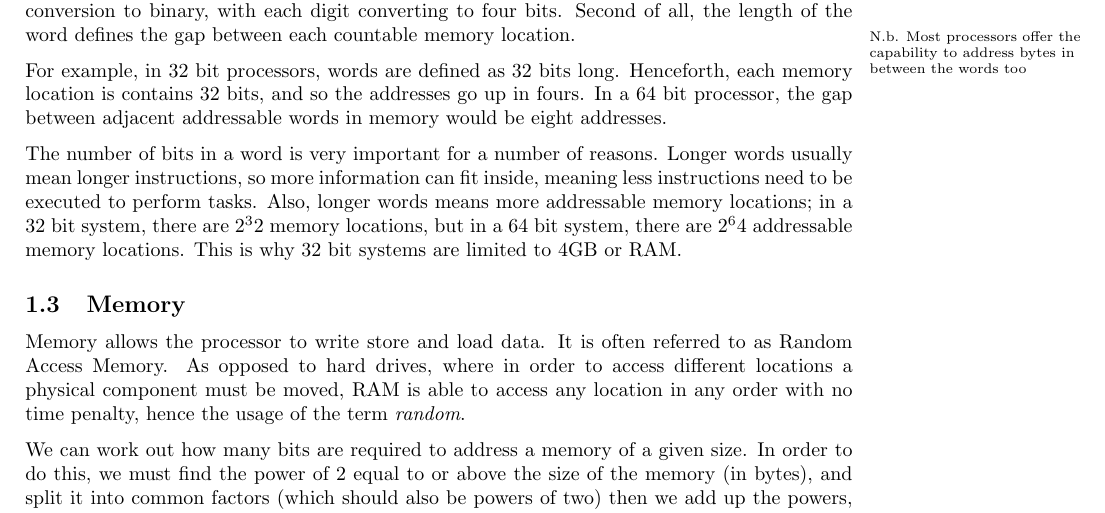
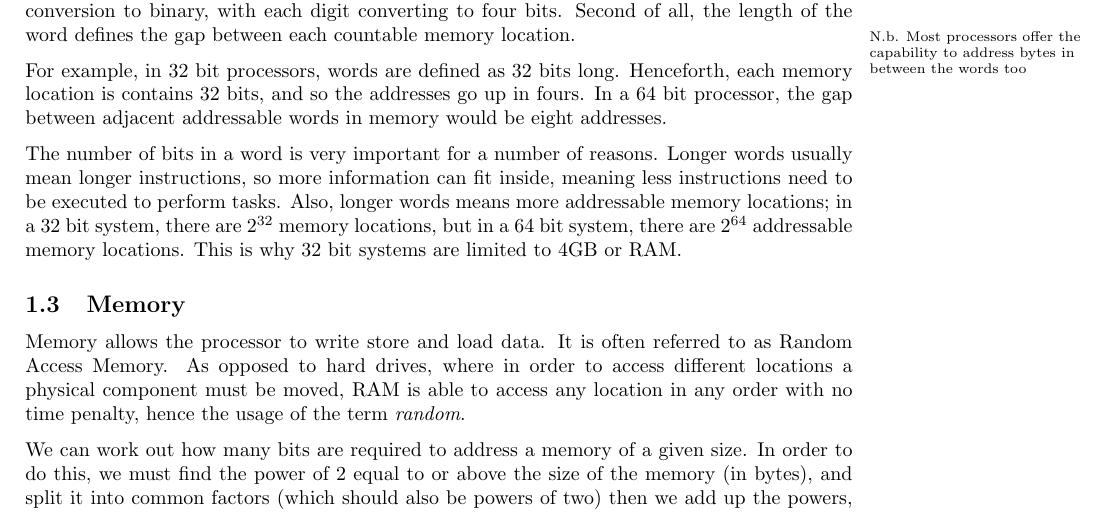
Before and after one commit to Todd-Davies/first-year-notes, a LaTeX document (COMP12111/notes.tex, which reads COMP12111/content.tex): part of page 5 of 15, cut so that both start at the same text. Compiled offline with pdfLaTeX.

Commit message:
Fixed an equation error

```diff
--- a/COMP12111/content.tex
+++ b/COMP12111/content.tex
@@ -126,8 +126,9 @@ The number of bits in a word is very important for a number of reasons. Longer
 words usually mean longer instructions, so more information can fit inside,
 meaning less instructions need to be executed to perform tasks. Also, longer
 words means more addressable memory locations; in a 32 bit system, there are
-$2^32$ memory locations, but in a 64 bit system, there are $2^64$ addressable
-memory locations. This is why 32 bit systems are limited to 4GB or RAM.
+$2^{32}$ memory locations, but in a 64 bit system, there are $2^{64}$
+addressable memory locations. This is why 32 bit systems are limited to 4GB or
+RAM.
 
 \subsection{Memory}
 
```
